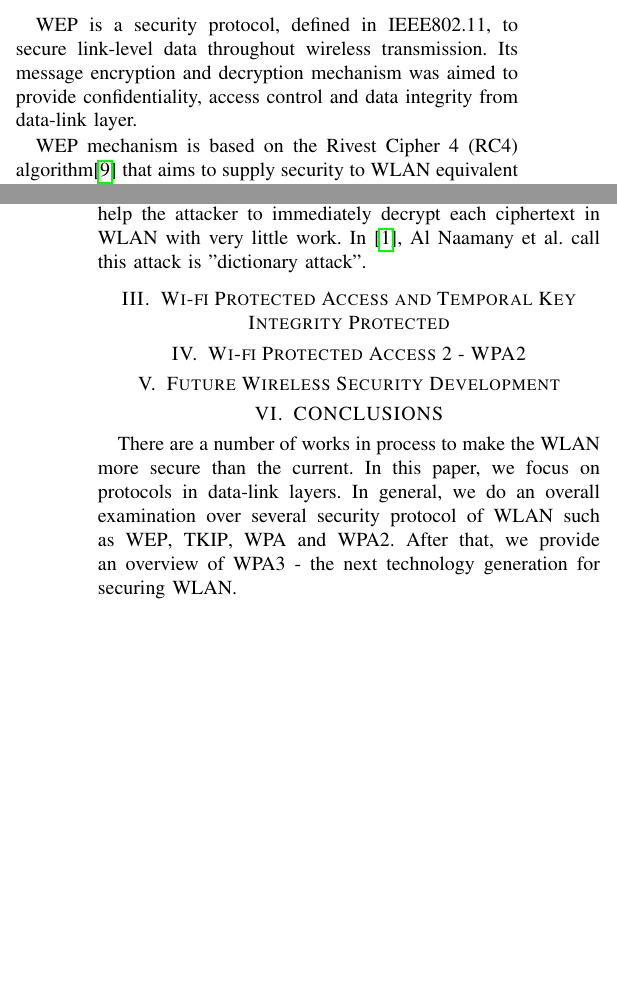
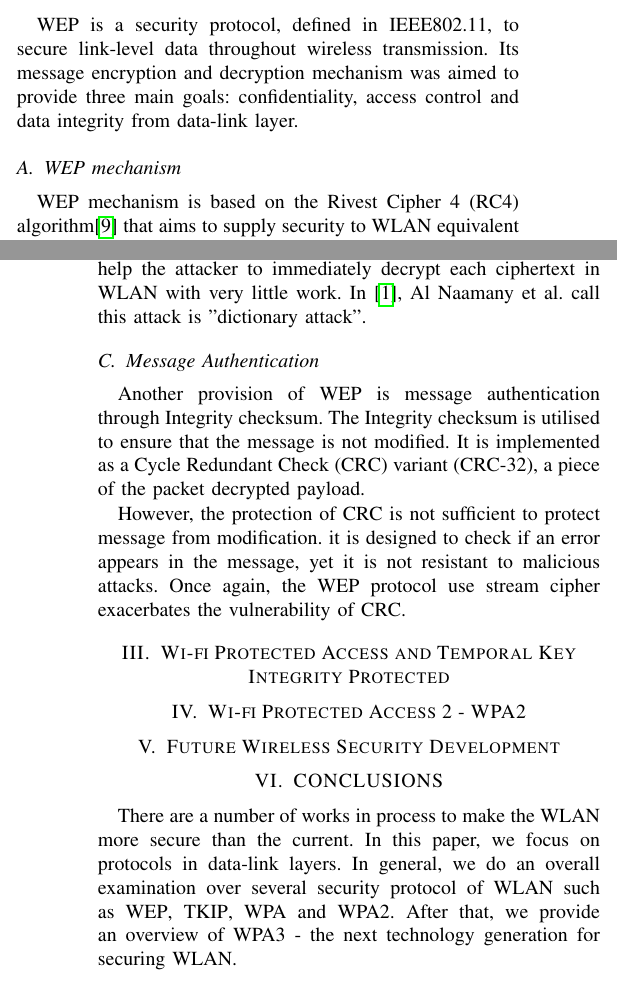
Before and after one commit to dungdinhanh/network_security_project, a LaTeX paper (main.tex, which reads wep.tex): two parts of the columns of pages 1 and 3 of 3, joined at a grey line, cut so that both start at the same text, the shorter picture padded with empty space. Compiled offline with pdfLaTeX.

Commit message:
save change

```diff
--- a/main.tex
+++ b/main.tex
@@ -129,11 +130,10 @@ Survey on Wireless Local Area Network security
 \subfile{wep}
 \subfile{tkip}
 \subfile{wpa2}
+\subfile{future.tex}
+\subfile{conclusion.tex}
 
 
-
-\subfile{future.tex}
-\subfile{conclusion.tex}
 \addtolength{\textheight}{-12cm}   % This command serves to balance the column lengths
                                   % on the last page of the document manually. It shortens
                                   % the textheight of the last page by a suitable amount.
--- a/wep.tex
+++ b/wep.tex
@@ -1,8 +1,8 @@
 \section{Wired Equivalent Protocol - WEP}
 
 
-\ac{WEP} is a security protocol, defined in \ac{IEEE}802.11, to secure link-level data throughout wireless transmission. Its message encryption and decryption mechanism was aimed to provide confidentiality, access control and data integrity from data-link layer.
-
+\ac{WEP} is a security protocol, defined in \ac{IEEE}802.11, to secure link-level data throughout wireless transmission. Its message encryption and decryption mechanism was aimed to provide three main goals: confidentiality, access control and data integrity from data-link layer.
+\subsection{WEP mechanism}\label{wep_mec}
 \ac{WEP} mechanism is based on the \ac{RC4} algorithm\cite{mousa2006evaluation} that aims to supply security to \ac{WLAN} equivalent to \ac{LAN}. In general, the \ac{WEP} encryption of a frame includes three steps described in details in \ac{IEEE}802.11 standard \cite{al2006ieee}. The encryption algorithm takes input as a plaintext $M$ and produce the output $C$ and transmit over the network. The three steps of \ac{WEP} would be described as below
 \begin{steps}
 	\item \ac{WEP} calculates checksum $c(M)$ and concatenate with the original plaintext $M$, we have the message $P = <M, c(M)>$
@@ -74,3 +74,9 @@ In some circumstances, plaintext obtaining seems to be simpler. As the attacker
 
 \subsubsection{Decryptional Dictionaries}~\\
 Once the plaintext of a ciphertext is obtained, the attacker would probe the value of keystream used in that ciphertext. Overtime, he or she could build a table of the keystream corresponding to each \ac{IV} as well as plaintext. The complete table might encroach $24GB$ external memory and it would help the attacker to immediately decrypt each ciphertext in \ac{WLAN} with very little work. In \cite{al2006ieee}, \citeauthor{al2006ieee} call this attack is "dictionary attack".
+
+
+\subsection{Message Authentication}
+Another provision of \ac{WEP} is message authentication through Integrity checksum. The Integrity checksum is utilised to ensure that the message is not modified. It is implemented as a \ac{CRC} variant (\ac{CRC}-32), a piece of the packet decrypted payload.
+
+However, the protection of \ac{CRC} is not sufficient to protect message from modification. it is designed to check if an error appears in the message, yet it is not resistant to malicious attacks. Once again, the \ac{WEP} protocol use stream cipher exacerbates the vulnerability of \ac{CRC}.
```
Also changed, not shown: main.tex (3 more changed lines).
